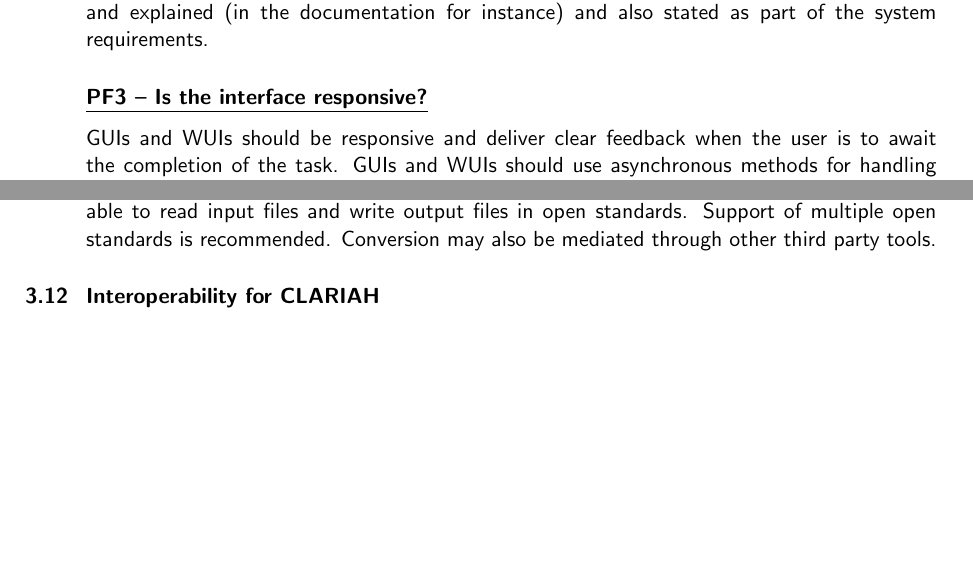
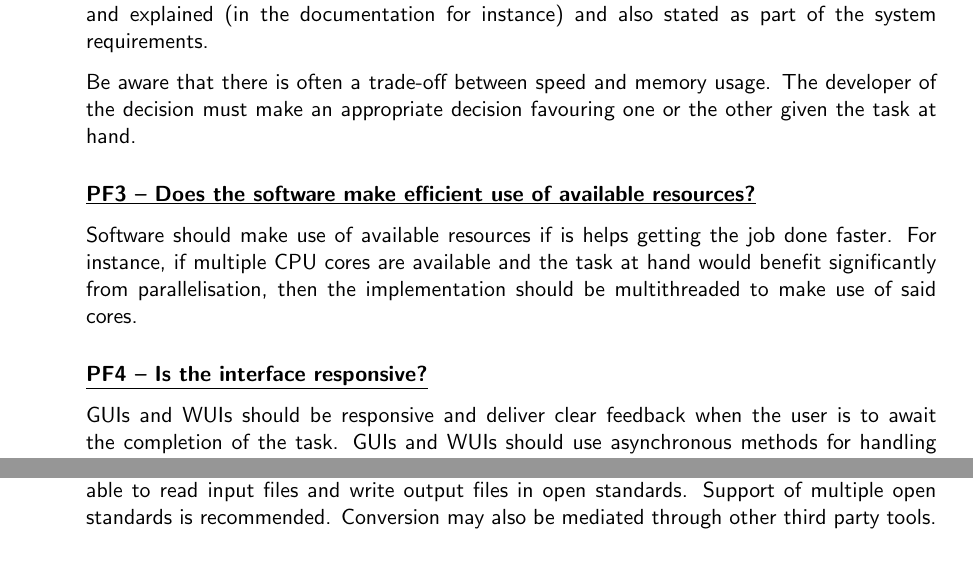
Before and after one commit to CLARIAH/software-quality-guidelines, a LaTeX document (softwareguidelines.tex): two parts of pages 9 and 17 of 18, joined at a grey line, cut so that both start at the same text, the shorter picture padded with empty space. Compiled offline with pdfLaTeX.

Commit message:
PF2 update

```diff
--- a/softwareguidelines.tex
+++ b/softwareguidelines.tex
@@ -462,7 +462,18 @@ design choices.  If the software does make high demand on particular resources,
 then this should be clearly advertised and explained (in the documentation for
 instance) and also stated as part of the system requirements.
 
-\indicator{PF3 -- Is the interface responsive?}
+Be aware that there is often a trade-off between speed and memory usage. The
+developer of the decision must make an appropriate decision favouring one or the other
+given the task at hand.
+
+\indicator{PF3 -- Does the software make efficient use of available resources?}
+
+Software should make use of available resources if is helps getting the job
+done faster. For instance, if multiple CPU cores are available and the task at hand
+would benefit significantly from parallelisation, then the implementation should be
+multithreaded to make use of said cores.
+
+\indicator{PF4 -- Is the interface responsive?}
 
 GUIs and WUIs should be responsive and deliver clear feedback when the user is
 to await the completion of the task. GUIs and WUIs should use asynchronous methods for
```
